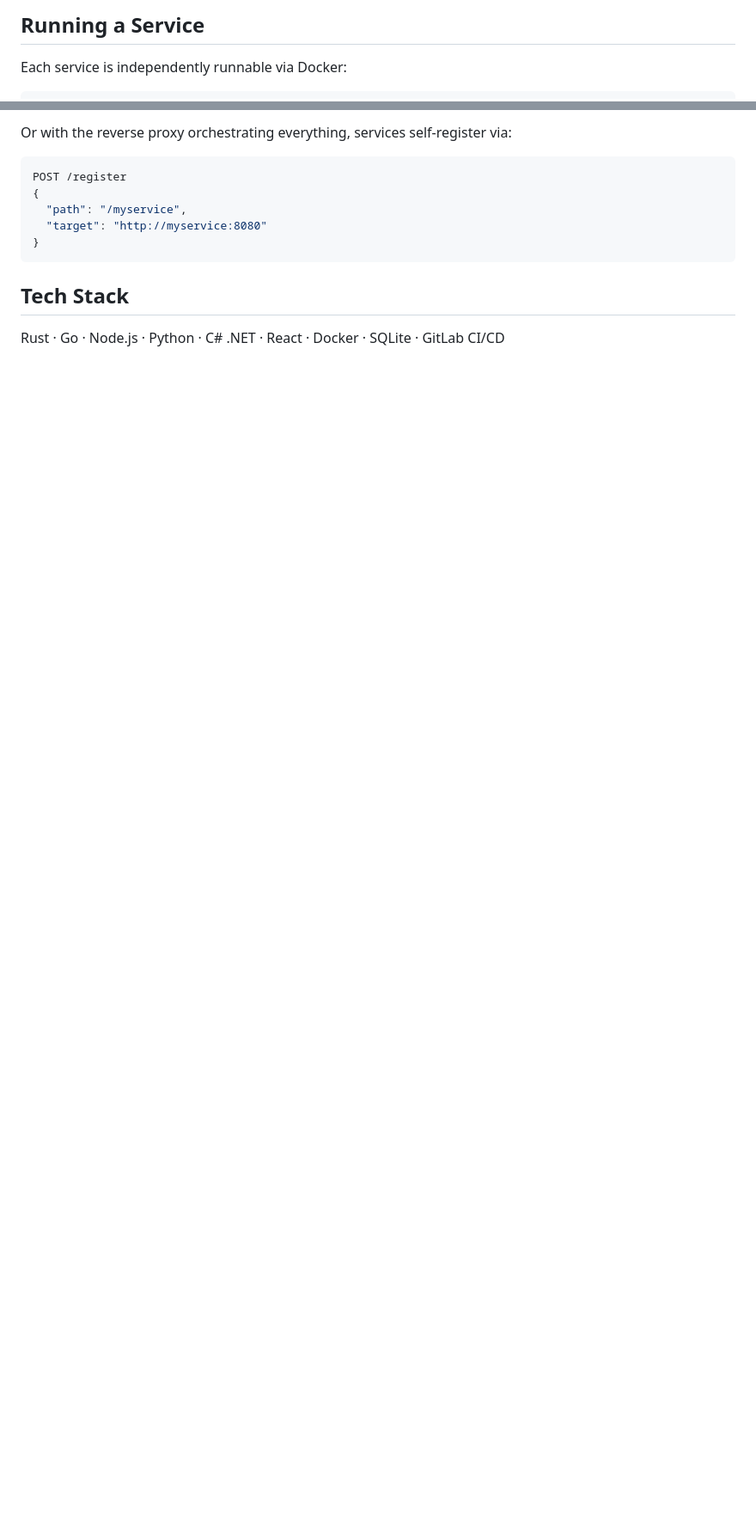
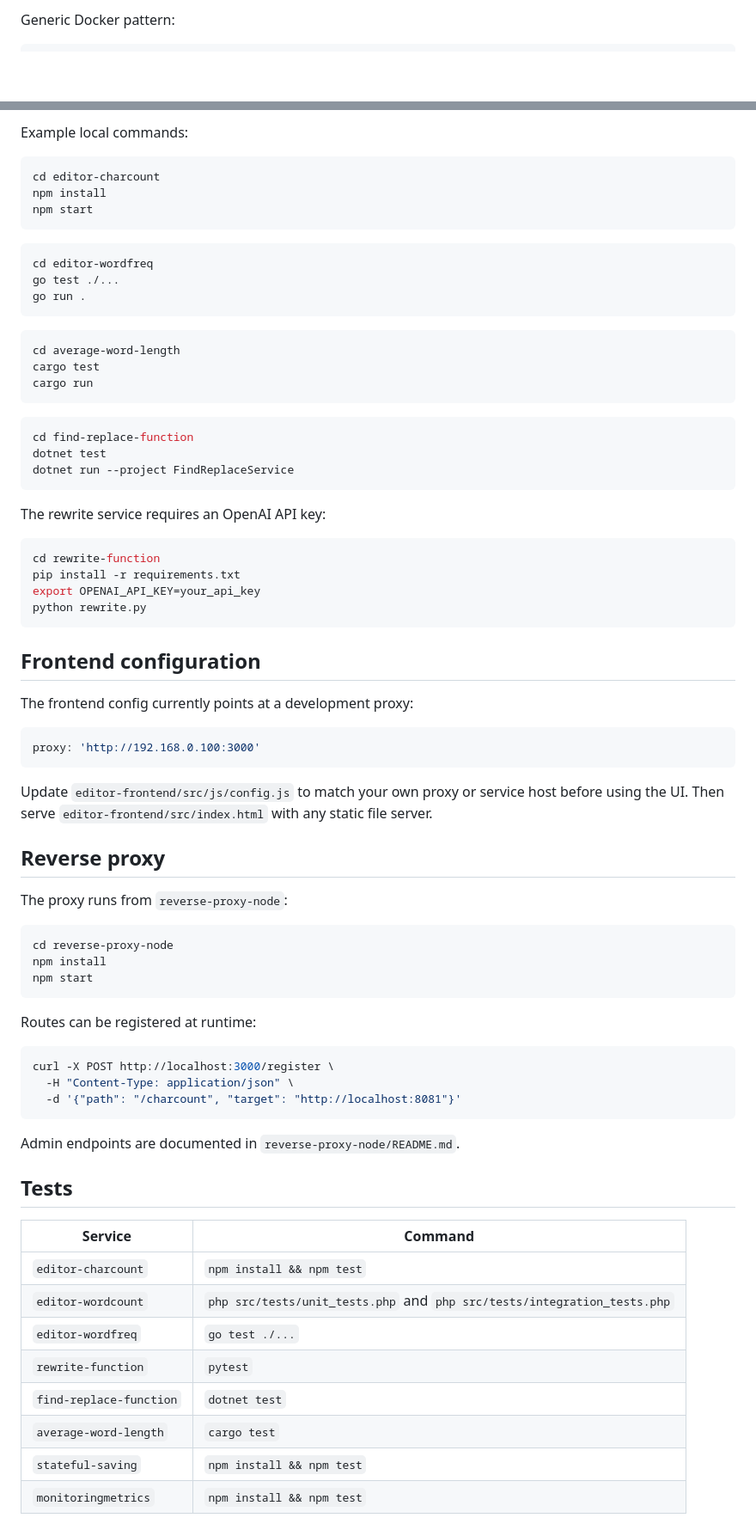
Before and after one commit to ruari8/cloud-text-editor-microservices, a Markdown page: README.md, 2 parts joined by grey strips. Shown at 86% size. GitHub-like rendering; blank space fills up the shorter version.

````diff
--- a/README.md
+++ b/README.md
@@ -69,6 +44,4 @@ The system is a microservices-based text editor where each feature is a standalo
 
-## Running a Service
-
-Each service is independently runnable via Docker:
+Generic Docker pattern:
 
 ```bash
@@ -78,15 +51,80 @@ docker run -p <port>:<port> <service-name>
 ```
 
-Or with the reverse proxy orchestrating everything, services self-register via:
+Example local commands:
 
 ```bash
-POST /register
-{
-  "path": "/myservice",
-  "target": "http://myservice:8080"
-}
+cd editor-charcount
+npm install
+npm start
 ```
 
-## Tech Stack
+```bash
+cd editor-wordfreq
+go test ./...
+go run .
+```
 
-Rust · Go · Node.js · Python · C# .NET · React · Docker · SQLite · GitLab CI/CD
+```bash
+cd average-word-length
+cargo test
+cargo run
+```
+
+```bash
+cd find-replace-function
+dotnet test
+dotnet run --project FindReplaceService
+```
+
+The rewrite service requires an OpenAI API key:
+
+```bash
+cd rewrite-function
+pip install -r requirements.txt
+export OPENAI_API_KEY=your_api_key
+python rewrite.py
+```
+
+## Frontend configuration
+
+The frontend config currently points at a development proxy:
+
+```js
+proxy: 'http://192.168.0.100:3000'
+```
+
+Update `editor-frontend/src/js/config.js` to match your own proxy or service host before using the UI. Then serve `editor-frontend/src/index.html` with any static file server.
+
+## Reverse proxy
+
+The proxy runs from `reverse-proxy-node`:
+
+```bash
+cd reverse-proxy-node
+npm install
+npm start
+```
+
+Routes can be registered at runtime:
+
+```bash
+curl -X POST http://localhost:3000/register \
+  -H "Content-Type: application/json" \
+  -d '{"path": "/charcount", "target": "http://localhost:8081"}'
+```
+
+Admin endpoints are documented in `reverse-proxy-node/README.md`.
+
+## Tests
+
+| Service | Command |
+| --- | --- |
+| `editor-charcount` | `npm install && npm test` |
+| `editor-wordcount` | `php src/tests/unit_tests.php` and `php src/tests/integration_tests.php` |
+| `editor-wordfreq` | `go test ./...` |
+| `rewrite-function` | `pytest` |
+| `find-replace-function` | `dotnet test` |
+| `average-word-length` | `cargo test` |
+| `stateful-saving` | `npm install && npm test` |
+| `monitoringmetrics` | `npm install && npm test` |
+
````
Also changed, not shown: other parts of README.md (+47 -59 lines).
